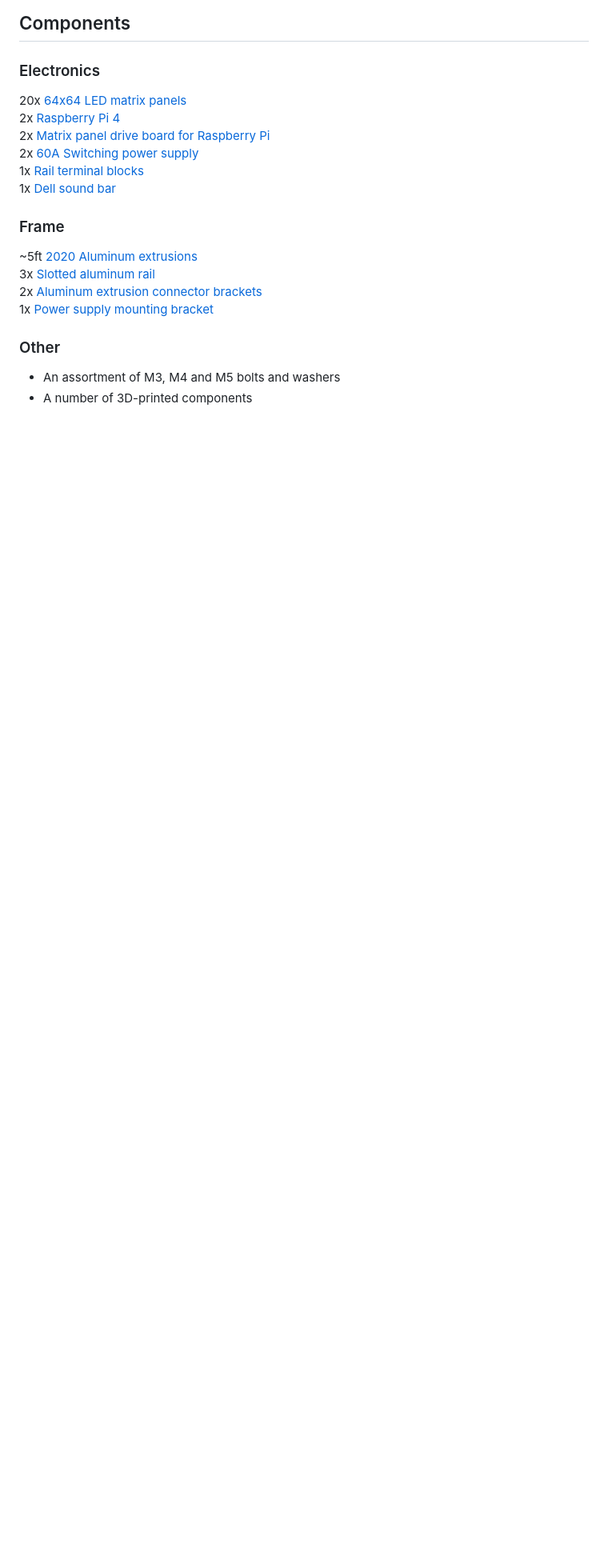
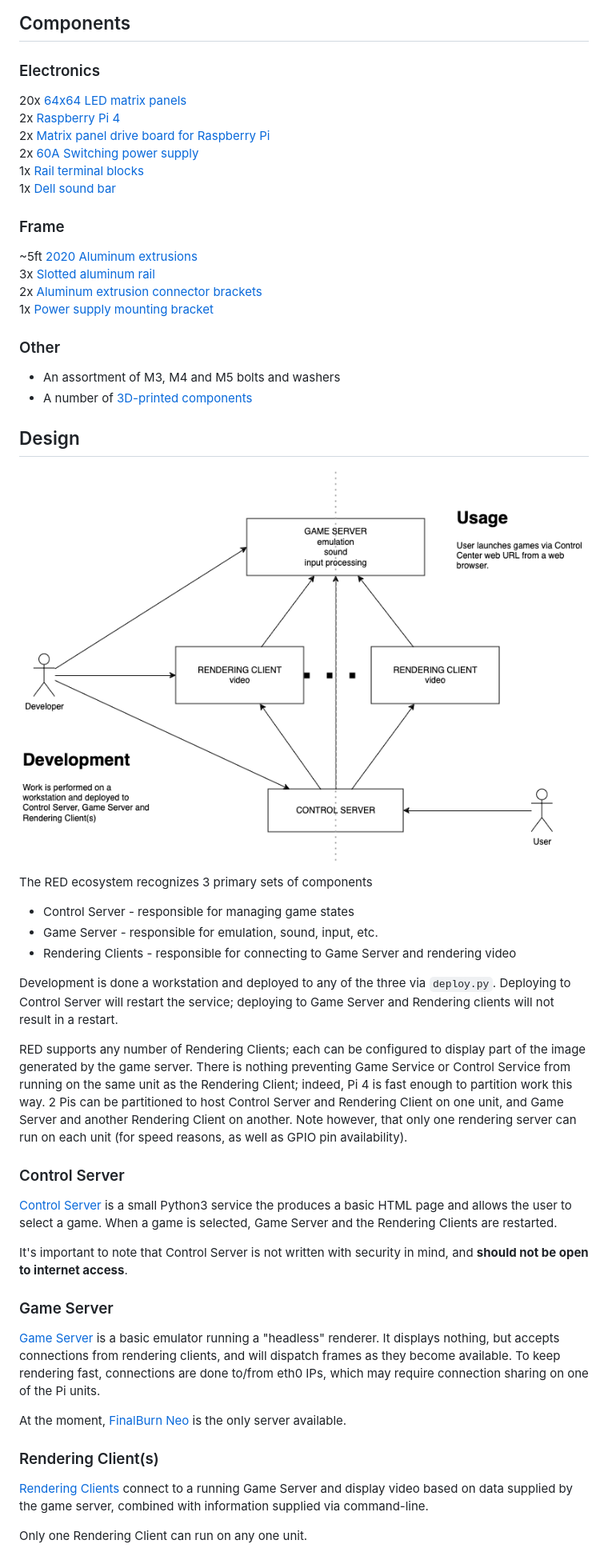
Before and after one commit to 0xe1f/red, a Markdown page: README.md, the part around the change printed below. Shown: that part at 80% size. Rendered like a GitHub page; pictures changed too: doc/entities.png (added); blank space fills up the shorter version.

Commit message:
Basic docs

```diff
--- a/README.md
+++ b/README.md
@@ -25,4 +25,50 @@ sound, capturing input, etc).
 
 ### Other
 * An assortment of M3, M4 and M5 bolts and washers
-* A number of 3D-printed components
+* A number of [3D-printed components](stl)
+
+## Design
+
+![Img](doc/entities.png)
+
+The RED ecosystem recognizes 3 primary sets of components
+
+* Control Server - responsible for managing game states
+* Game Server - responsible for emulation, sound, input, etc.
+* Rendering Clients - responsible for connecting to Game Server and rendering video
+
+Development is done a workstation and deployed to any of the three via `deploy.py`.
+Deploying to Control Server will restart the service; deploying to Game Server and Rendering
+clients will not result in a restart.
+
+RED supports any number of Rendering Clients; each can be configured to display part of
+the image generated by the game server. There is nothing preventing Game Service or Control
+Service from running on the same unit as the Rendering Client; indeed, Pi 4 is fast enough
+to partition work this way. 2 Pis can be partitioned to host Control Server and Rendering Client
+on one unit, and Game Server and another Rendering Client on another. Note however, that only
+one rendering server can run on each unit (for speed reasons, as well as GPIO pin availability).
+
+### Control Server
+
+[Control Server](ctl_server) is a small Python3 service the produces a basic HTML page and
+allows the user to select a game. When a game is selected, Game Server and the Rendering Clients
+are restarted.
+
+It's important to note that Control Server is not written with security in mind, and **should not
+be open to internet access**.
+
+### Game Server
+
+[Game Server](game_servers) is a basic emulator running a "headless" renderer. It displays nothing,
+but accepts connections from rendering clients, and will dispatch frames as they become available.
+To keep rendering fast, connections are done to/from eth0 IPs, which may require connection
+sharing on one of the Pi units.
+
+At the moment, [FinalBurn Neo](https://github.com/finalburnneo/FBNeo) is the only server available.
+
+### Rendering Client(s)
+
+[Rendering Clients](rgbclient) connect to a running Game Server and display video based on data supplied by
+the game server, combined with information supplied via command-line.
+
+Only one Rendering Client can run on any one unit.
```
Also changed, not shown: other parts of README.md (+1 -1 lines).
